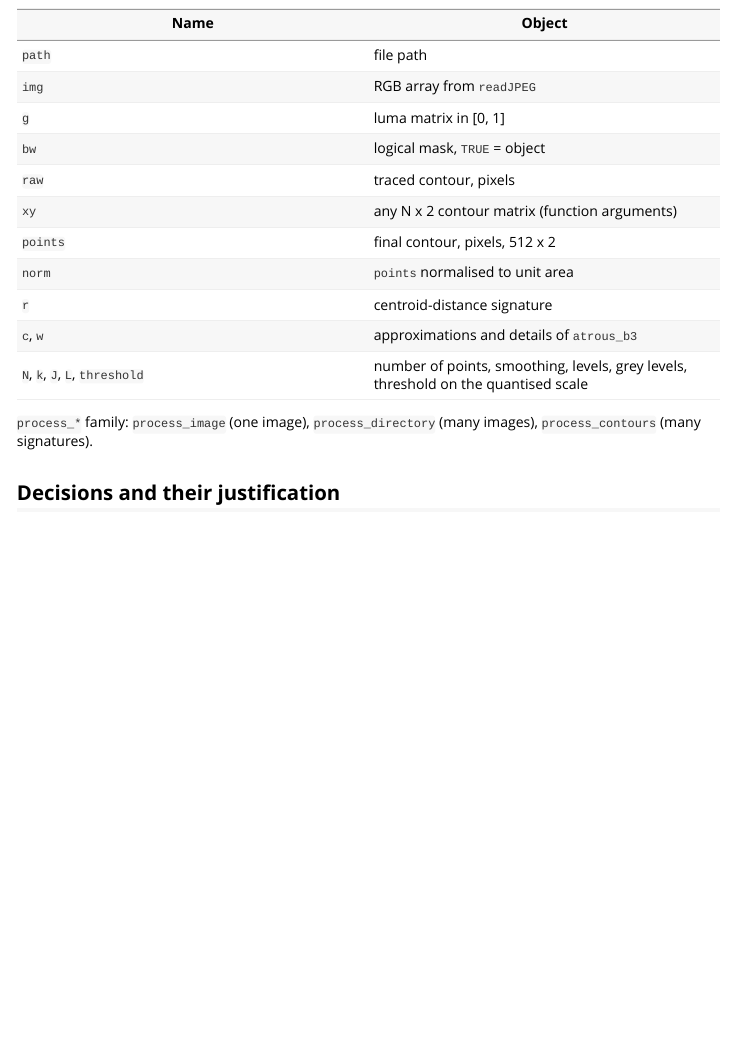
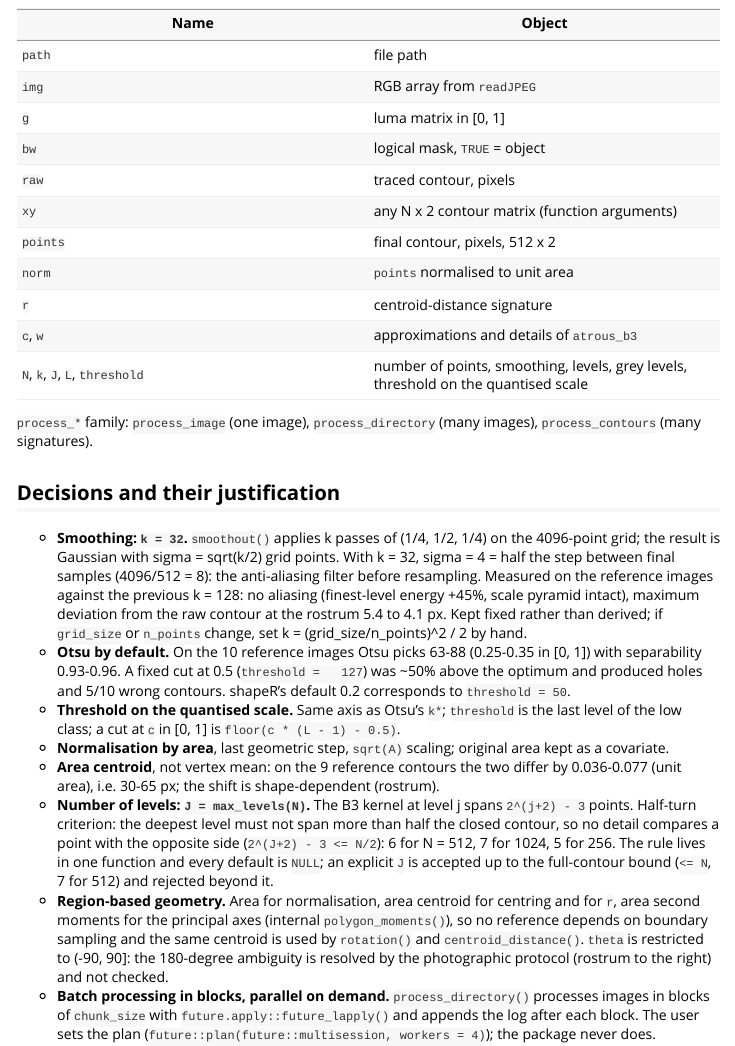
Before and after one commit to alberto-rdiaz/otoform, an R Markdown document (vignettes/otoform-pipeline.Rmd): the page in a window 1100 px wide, from 2320 px down. Rendered offline with R 4.5, knitr and Pandoc, with nearby package versions.

Commit message:
Sampling decisions: N = 512, k = (G/N)^2/2, J = max_levels(N)
N fixed by the lowest-resolution images (finest level at the pixel-noise floor, ~0.35 px RMS); k is the anti-aliasing filter at half a sampling step (measured: no aliasing at k = 32, 24% less tip rounding); J from the half-turn criterion.

```diff
--- a/vignettes/otoform-pipeline.Rmd
+++ b/vignettes/otoform-pipeline.Rmd
@@ -110,6 +110,14 @@ images), `process_contours` (many signatures).
 
 ## Decisions and their justification
 
+- **Smoothing: `k = 32`.** `smoothout()` applies k passes of (1/4, 1/2, 1/4)
+  on the 4096-point grid; the result is Gaussian with sigma = sqrt(k/2) grid
+  points. With k = 32, sigma = 4 = half the step between final samples
+  (4096/512 = 8): the anti-aliasing filter before resampling. Measured on the
+  reference images against the previous k = 128: no aliasing (finest-level
+  energy +45%, scale pyramid intact), maximum deviation from the raw contour
+  at the rostrum 5.4 to 4.1 px. Kept fixed rather than derived; if
+  `grid_size` or `n_points` change, set k = (grid_size/n_points)^2 / 2 by hand.
 - **Otsu by default.** On the 10 reference images Otsu picks 63-88 (0.25-0.35
   in [0, 1]) with separability 0.93-0.96. A fixed cut at 0.5 (`threshold =
   127`) was ~50% above the optimum and produced holes and 5/10 wrong contours.
```
Also changed, not shown: R/batch.R (+7 -2 lines), 2 other files.
